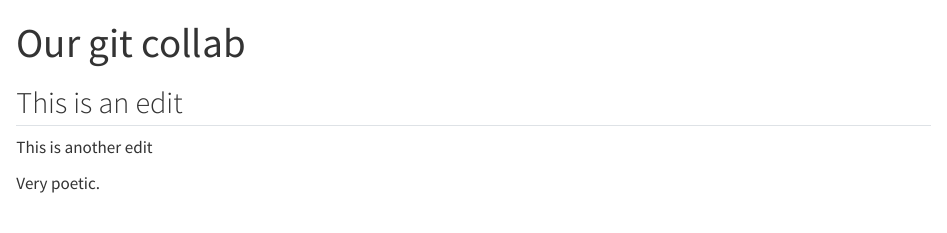
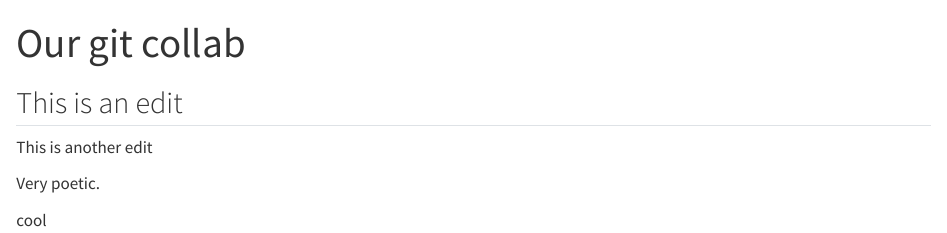
Before and after one commit to romero61/Git_collab_demo, a Quarto document (our_doc.qmd): the page in a window 1100 px wide, from its top. Rendered offline with R 4.5, knitr and Pandoc in place of Quarto, with nearby package versions.

```diff
--- a/our_doc.qmd
+++ b/our_doc.qmd
@@ -9,3 +9,5 @@
 This is another edit
 
 Very poetic.
+
+cool
```
Also changed, not shown: our_doc.html, 1 other file.
